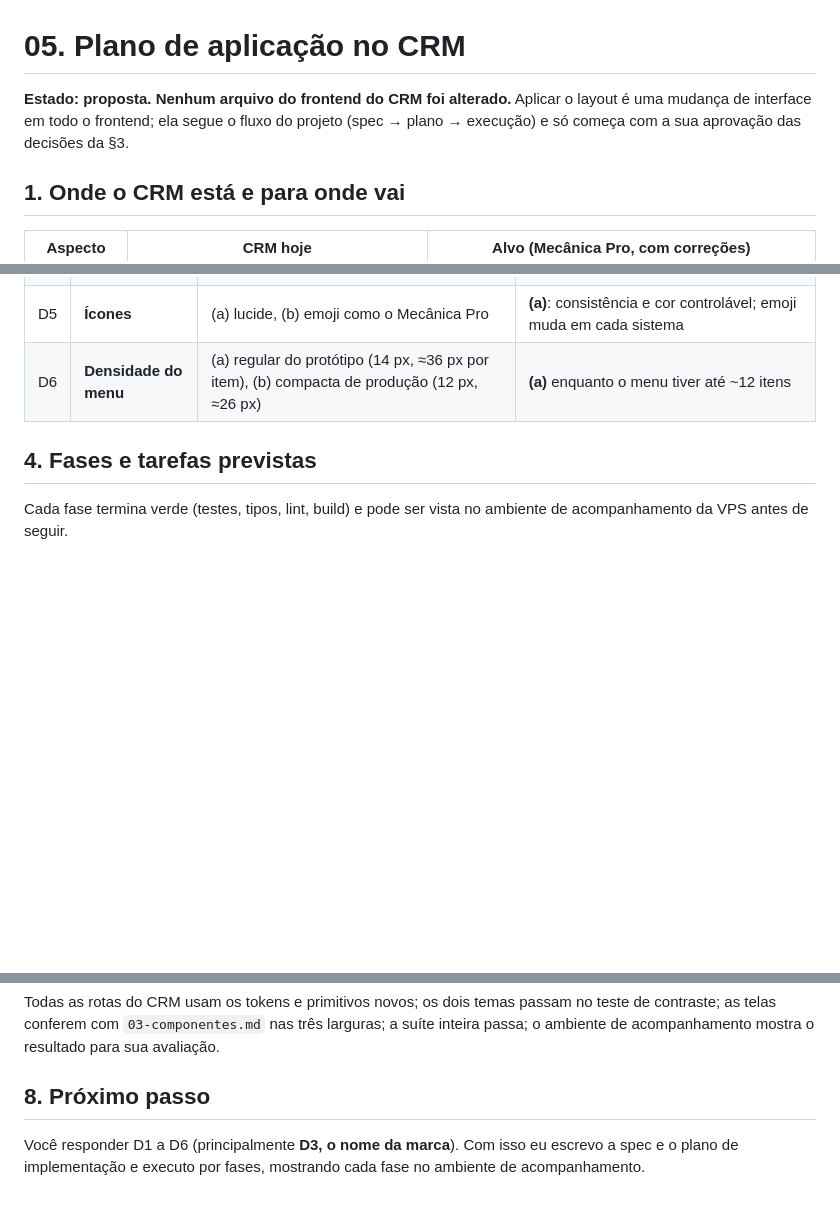
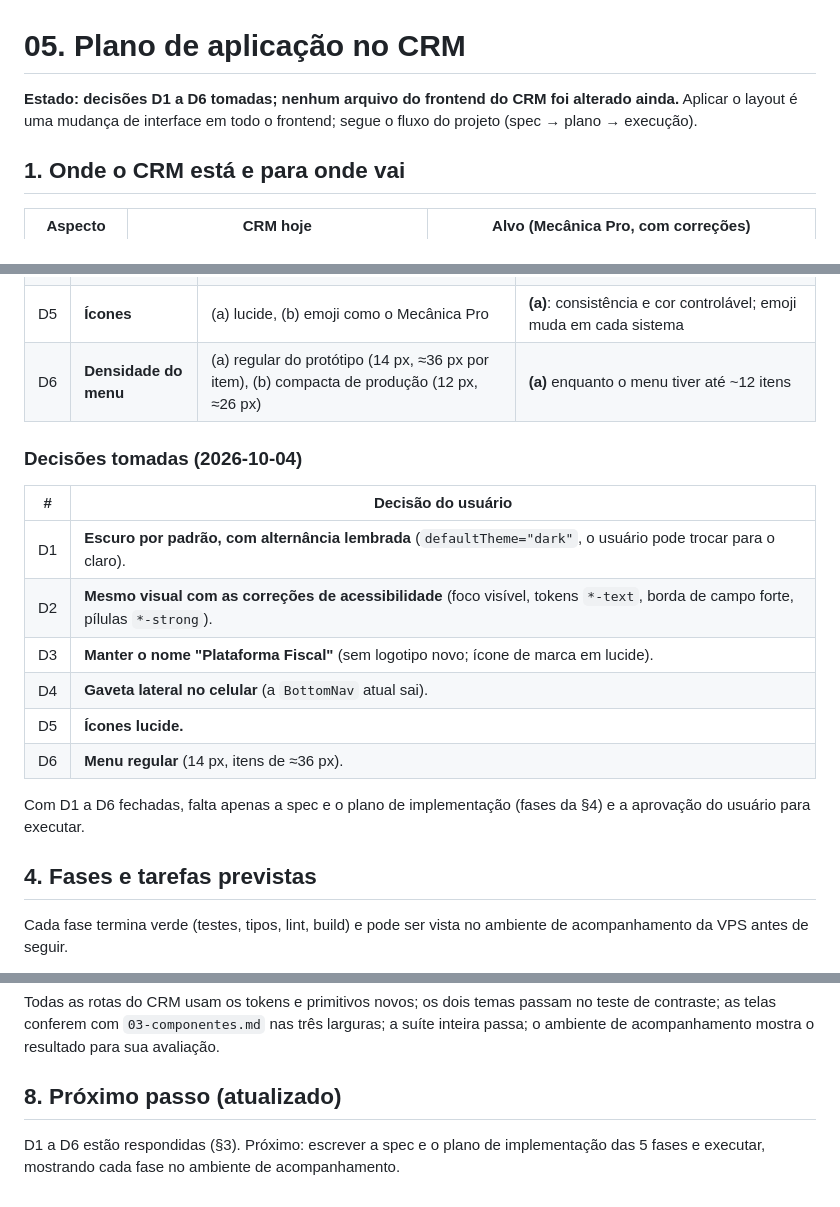
Before and after one commit to douglaslundy/crm, a Markdown page: docs/design-system/05-plano-de-aplicacao.md, 3 parts joined by grey strips. GitHub-like rendering; blank space fills up the shorter version.

Commit message:
docs: decisões D1 a D6 do design system registradas
Co-Authored-By: Claude Sonnet 5.5 <noreply@anthropic.com>
Claude-Session: https://claude.ai/code/session_014AjEKomEx33qAb9ksoFD99

```diff
--- a/docs/design-system/05-plano-de-aplicacao.md
+++ b/docs/design-system/05-plano-de-aplicacao.md
@@ -1,6 +1,6 @@
 # 05. Plano de aplicação no CRM
 
-**Estado: proposta. Nenhum arquivo do frontend do CRM foi alterado.** Aplicar o layout é uma mudança de interface em todo o frontend; ela segue o fluxo do projeto (spec → plano → execução) e só começa com a sua aprovação das decisões da §3.
+**Estado: decisões D1 a D6 tomadas; nenhum arquivo do frontend do CRM foi alterado ainda.** Aplicar o layout é uma mudança de interface em todo o frontend; segue o fluxo do projeto (spec → plano → execução).
 
 ## 1. Onde o CRM está e para onde vai
 
@@ -36,6 +36,19 @@
 | D4 | **Navegação no celular** | (a) gaveta lateral como o Mecânica Pro, (b) manter a barra inferior atual | **(a)**: o menu do proprietário já tem 8 itens; a barra inferior fica apertada e só piora quando o CRM crescer |
 | D5 | **Ícones** | (a) lucide, (b) emoji como o Mecânica Pro | **(a)**: consistência e cor controlável; emoji muda em cada sistema |
 | D6 | **Densidade do menu** | (a) regular do protótipo (14 px, ≈36 px por item), (b) compacta de produção (12 px, ≈26 px) | **(a)** enquanto o menu tiver até ~12 itens |
+
+### Decisões tomadas (2026-10-04)
+
+| # | Decisão do usuário |
+|---|---|
+| D1 | **Escuro por padrão, com alternância lembrada** (`defaultTheme="dark"`, o usuário pode trocar para o claro). |
+| D2 | **Mesmo visual com as correções de acessibilidade** (foco visível, tokens `*-text`, borda de campo forte, pílulas `*-strong`). |
+| D3 | **Manter o nome "Plataforma Fiscal"** (sem logotipo novo; ícone de marca em lucide). |
+| D4 | **Gaveta lateral no celular** (a `BottomNav` atual sai). |
+| D5 | **Ícones lucide.** |
+| D6 | **Menu regular** (14 px, itens de ≈36 px). |
+
+Com D1 a D6 fechadas, falta apenas a spec e o plano de implementação (fases da §4) e a aprovação do usuário para executar.
 
 ## 4. Fases e tarefas previstas
 
@@ -80,6 +93,6 @@ Total estimado: **≈28 tarefas**, sem mudança de regra de negócio, de API ou
 
 Todas as rotas do CRM usam os tokens e primitivos novos; os dois temas passam no teste de contraste; as telas conferem com `03-componentes.md` nas três larguras; a suíte inteira passa; o ambiente de acompanhamento mostra o resultado para sua avaliação.
 
-## 8. Próximo passo
+## 8. Próximo passo (atualizado)
 
-Você responder D1 a D6 (principalmente **D3, o nome da marca**). Com isso eu escrevo a spec e o plano de implementação e executo por fases, mostrando cada fase no ambiente de acompanhamento.
+D1 a D6 estão respondidas (§3). Próximo: escrever a spec e o plano de implementação das 5 fases e executar, mostrando cada fase no ambiente de acompanhamento.
```
Also changed, not shown: PROGRESSO.md (+1 -1 lines).
